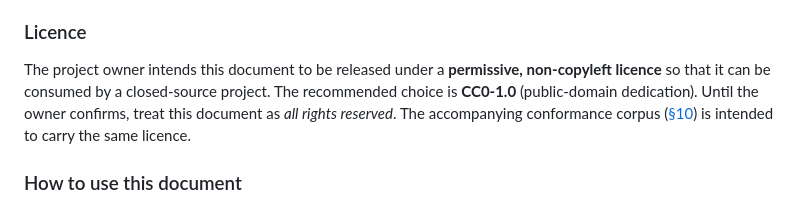
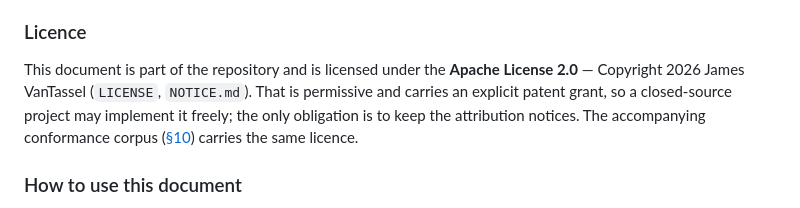
Before and after one commit to hsabort/kavita-companion, a Markdown page: docs/companion-rules-v1.md, the part around the change. GitHub-like rendering.

Commit message:
docs: the rule spec is part of this repository, so it is Apache-2.0

```diff
--- a/docs/companion-rules-v1.md
+++ b/docs/companion-rules-v1.md
@@ -28,7 +28,10 @@ This specification was produced under a clean-room discipline. It is derived fro
 
 ### Licence
 
-The project owner intends this document to be released under a **permissive, non-copyleft licence** so that it can be consumed by a closed-source project. The recommended choice is **CC0-1.0** (public-domain dedication). Until the owner confirms, treat this document as *all rights reserved*. The accompanying conformance corpus ([§10](#10-conformance)) is intended to carry the same licence.
+This document is part of the repository and is licensed under the **Apache License 2.0** — Copyright
+2026 James VanTassel (`LICENSE`, `NOTICE.md`). That is permissive and carries an explicit patent grant,
+so a closed-source project may implement it freely; the only obligation is to keep the attribution
+notices. The accompanying conformance corpus ([§10](#10-conformance)) carries the same licence.
 
 ### How to use this document
 
```
